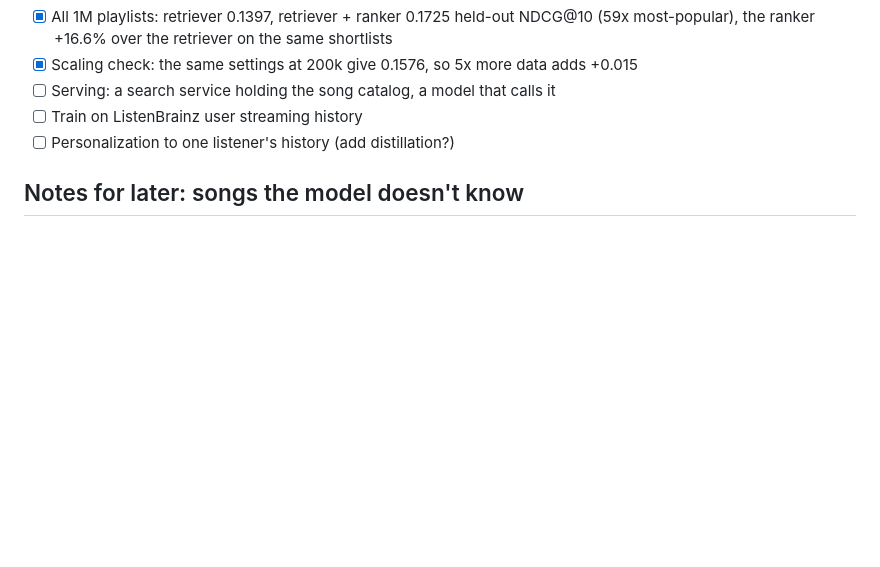
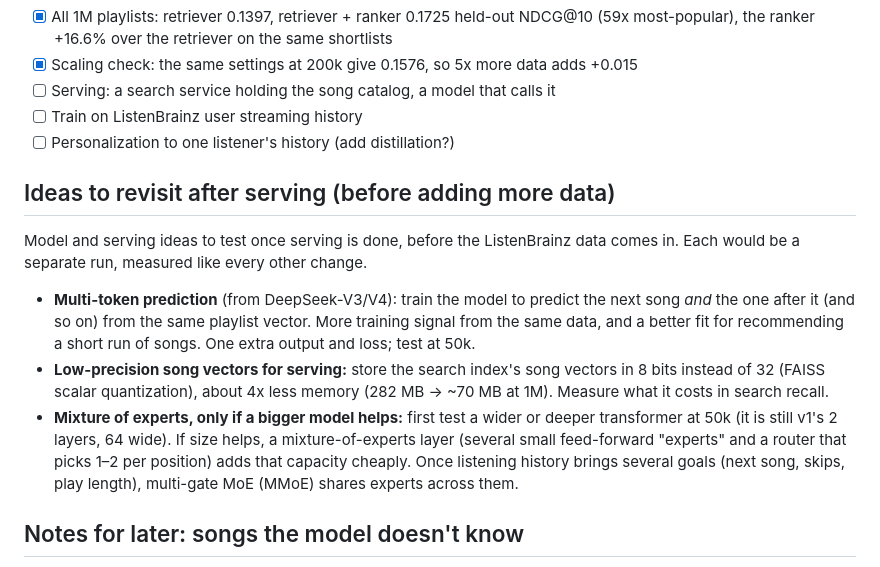
Before and after one commit to qualitytoast/song-recommender-at-scale, a Markdown page: README.md, the part around the change. Rendered like a GitHub page; blank space fills up the shorter version.

Commit message:
README: ideas to revisit after serving (multi-token prediction, 8-bit song vectors, mixture of experts after a bigger-model test)

```diff
--- a/README.md
+++ b/README.md
@@ -158,6 +158,25 @@ uniform random negatives were clearly worse than popularity-weighted ones.
 - [ ] Train on ListenBrainz user streaming history
 - [ ] Personalization to one listener's history (add distillation?)
 
+## Ideas to revisit after serving (before adding more data)
+
+Model and serving ideas to test once serving is done, before the ListenBrainz
+data comes in. Each would be a separate run, measured like every other change.
+
+- **Multi-token prediction** (from DeepSeek-V3/V4): train the model to predict
+  the next song *and* the one after it (and so on) from the same playlist
+  vector. More training signal from the same data, and a better fit for
+  recommending a short run of songs. One extra output and loss; test at 50k.
+- **Low-precision song vectors for serving:** store the search index's song
+  vectors in 8 bits instead of 32 (FAISS scalar quantization), about 4x less
+  memory (282 MB → ~70 MB at 1M). Measure what it costs in search recall.
+- **Mixture of experts, only if a bigger model helps:** first test a wider or
+  deeper transformer at 50k (it is still v1's 2 layers, 64 wide). If size
+  helps, a mixture-of-experts layer (several small feed-forward "experts" and
+  a router that picks 1–2 per position) adds that capacity cheaply. Once
+  listening history brings several goals (next song, skips, play length),
+  multi-gate MoE (MMoE) shares experts across them.
+
 ## Notes for later: songs the model doesn't know
 
 A request can include songs outside the catalog. For now they are left out of
```
